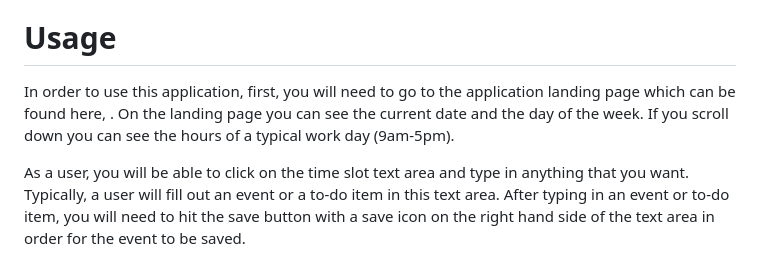
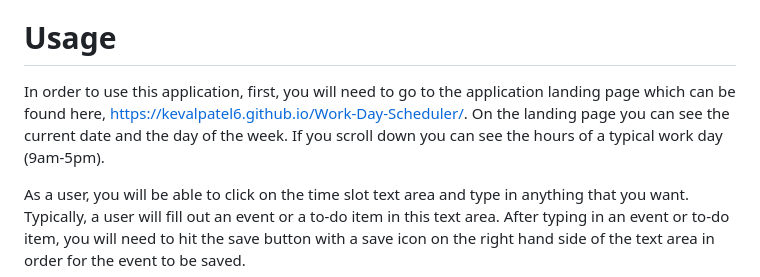
Before and after one commit to KevalPatel6/Work-Day-Scheduler, a Markdown page: README.md, the part around one of its changes. Rendered like a GitHub page.

Commit message:
final commit. Fixed license title and added site url to readme

```diff
--- a/README.md
+++ b/README.md
@@ -5,7 +5,7 @@
 This repository is for a simple calendar application that allows users to save events during a typical work day in hourly blocks. The application was created in order to provide users the ability to create a calendar for their work day and save those items so that the next time they load the page the events will appear in the time slots in which they were saved. As a software developer, from creating this application, I was able to test my fundamentals of JavaScript and learn to use DOM APIs to manipulate HTML elements. I was also able to showcase my understanding of localStorage and how it can be used to save information and load it on the page when needed.
 
 # Usage
-In order to use this application, first, you will need to go to the application landing page which can be found here, <placeholder>. On the landing page you can see the current date and the day of the week. If you scroll down you can see the hours of a typical work day (9am-5pm).
+In order to use this application, first, you will need to go to the application landing page which can be found here, https://kevalpatel6.github.io/Work-Day-Scheduler/. On the landing page you can see the current date and the day of the week. If you scroll down you can see the hours of a typical work day (9am-5pm).
 
 As a user, you will be able to click on the time slot text area and type in anything that you want. Typically, a user will fill out an event or a to-do item in this text area. After typing in an event or to-do item, you will need to hit the save button with a save icon on the right hand side of the text area in order for the event to be saved.
 
```
Also changed, not shown: other parts of README.md (+1 -1 lines).
